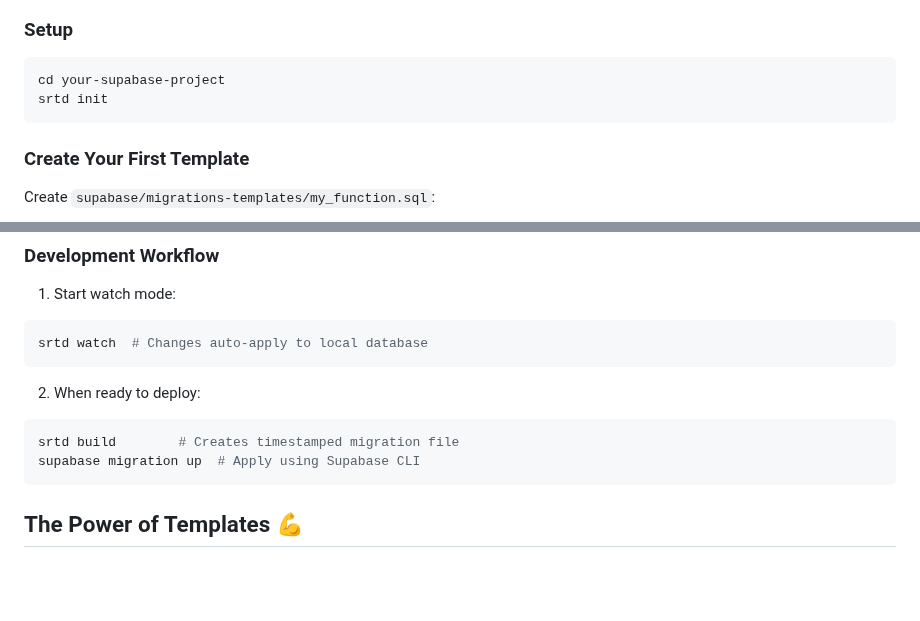
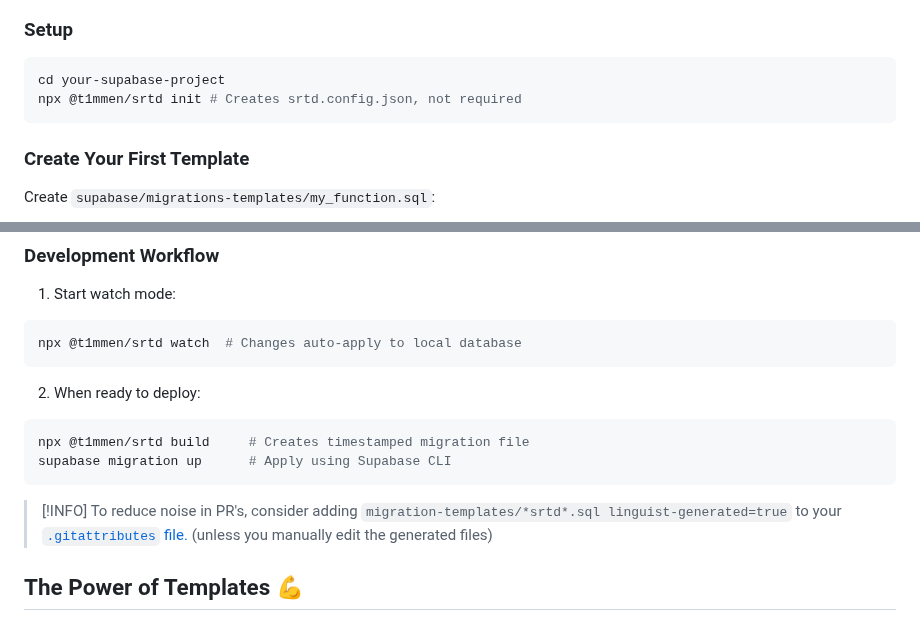
Before and after one commit to t1mmen/srtd, a Markdown page: README.md, 2 parts joined by grey strips. Drawn GitHub-style; blank space fills up the shorter version.

````diff
--- a/README.md
+++ b/README.md
@@ -62,7 +66,7 @@ npx @t1mmen/srtd
 
 ```bash
 cd your-supabase-project
-srtd init
+npx @t1mmen/srtd init # Creates srtd.config.json, not required
 ```
 
 ### Create Your First Template
@@ -82,14 +86,18 @@ $$ LANGUAGE plpgsql;
 
 1. Start watch mode:
 ```bash
-srtd watch  # Changes auto-apply to local database
+npx @t1mmen/srtd watch  # Changes auto-apply to local database
 ```
 
 2. When ready to deploy:
 ```bash
-srtd build        # Creates timestamped migration file
-supabase migration up  # Apply using Supabase CLI
+npx @t1mmen/srtd build     # Creates timestamped migration file
+supabase migration up      # Apply using Supabase CLI
 ```
+
+
+> [!INFO]
+> To reduce noise in PR's, consider adding `migration-templates/*srtd*.sql linguist-generated=true` to your [`.gitattributes` file.](https://docs.github.com/en/repositories/working-with-files/managing-files/customizing-how-changed-files-appear-on-github) (unless you manually edit the generated files)
 
 
 ## The Power of Templates 💪
````
Also changed, not shown: other parts of README.md (+37 -13 lines), readme-demo.gif (added), readme-screenshot.png, 12 other files.
